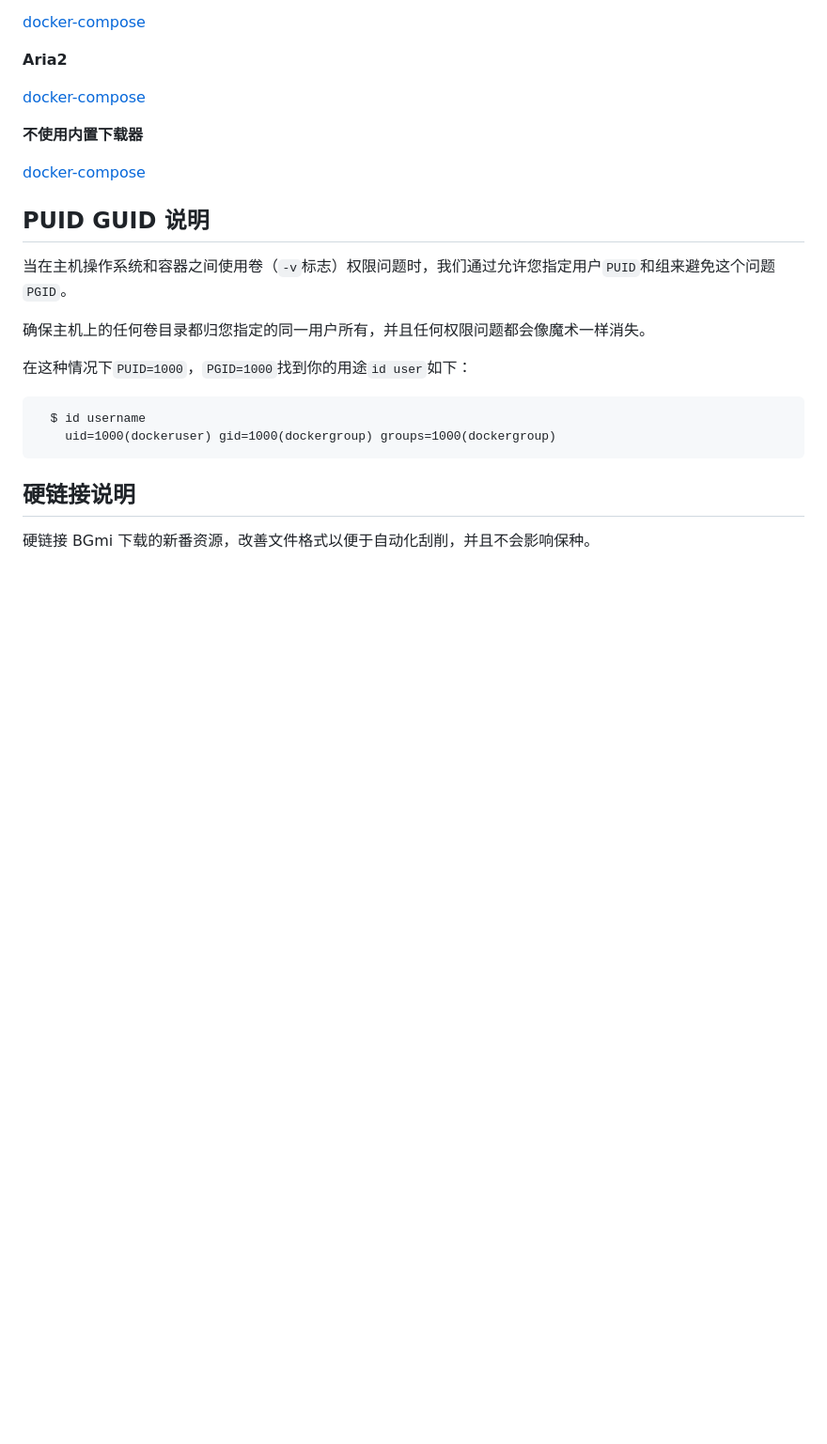
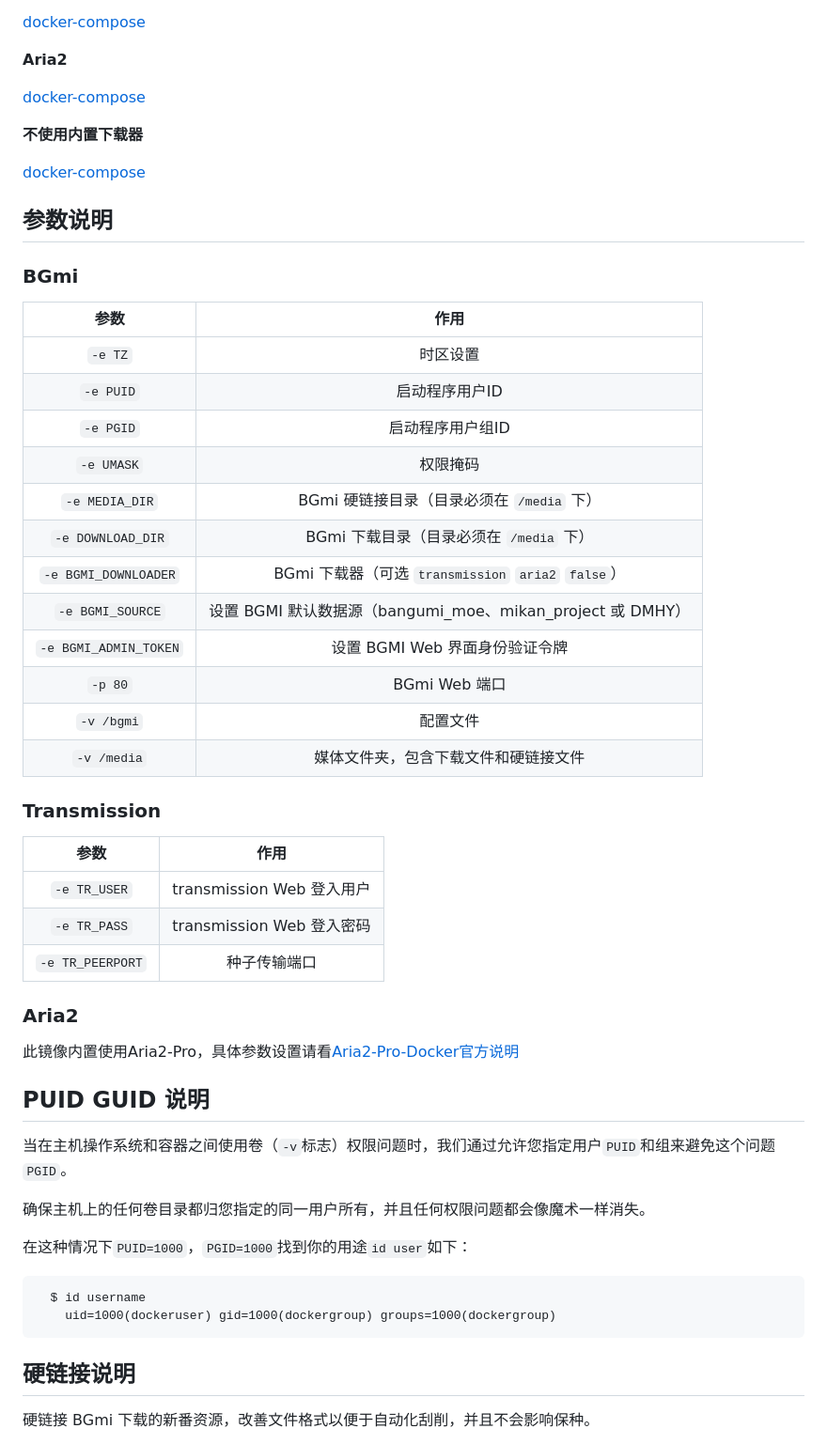
Before and after one commit to DDS-Derek/BGmi-All-In-One-Docker, a Markdown page: README.cn.md, the part around the change. Shown at 94% size. Drawn GitHub-style; blank space fills up the shorter version.

```diff
--- a/README.cn.md
+++ b/README.cn.md
@@ -121,6 +121,37 @@ docker run -itd \
 
 [docker-compose](https://github.com/DDS-Derek/BGmi-All-In-One-Docker/blob/master/example/default/docker-compose.yml)
 
+## 参数说明
+
+### BGmi
+
+|         参数          |                            作用                            |
+| :-------------------: | :--------------------------------------------------------: |
+|        `-e TZ`        |                          时区设置                          |
+|       `-e PUID`       |                       启动程序用户ID                       |
+|       `-e PGID`       |                      启动程序用户组ID                      |
+|      `-e UMASK`       |                          权限掩码                          |
+|    `-e MEDIA_DIR`     |         BGmi 硬链接目录（目录必须在 `/media` 下）          |
+|   `-e DOWNLOAD_DIR`   |          BGmi 下载目录（目录必须在 `/media` 下）           |
+| `-e BGMI_DOWNLOADER`  |     BGmi 下载器（可选 `transmission` `aria2` `false`）     |
+|   `-e BGMI_SOURCE`    | 设置 BGMI 默认数据源（bangumi_moe、mikan_project 或 DMHY） |
+| `-e BGMI_ADMIN_TOKEN` |               设置 BGMI Web 界面身份验证令牌               |
+|        `-p 80`        |                       BGmi Web 端口                        |
+|      `-v /bgmi`       |                          配置文件                          |
+|      `-v /media`      |            媒体文件夹，包含下载文件和硬链接文件            |
+
+### Transmission
+
+|       参数       |           作用            |
+| :--------------: | :-----------------------: |
+|   `-e TR_USER`   | transmission Web 登入用户 |
+|   `-e TR_PASS`   | transmission Web 登入密码 |
+| `-e TR_PEERPORT` |       种子传输端口        |
+
+### Aria2
+
+此镜像内置使用Aria2-Pro，具体参数设置请看[Aria2-Pro-Docker官方说明](https://github.com/P3TERX/Aria2-Pro-Docker#parameters)
+
 ## PUID GUID 说明
 
 当在主机操作系统和容器之间使用卷（`-v`标志）权限问题时，我们通过允许您指定用户`PUID`和组来避免这个问题`PGID`。
```
Also changed, not shown: README.md (+32 -1 lines).
